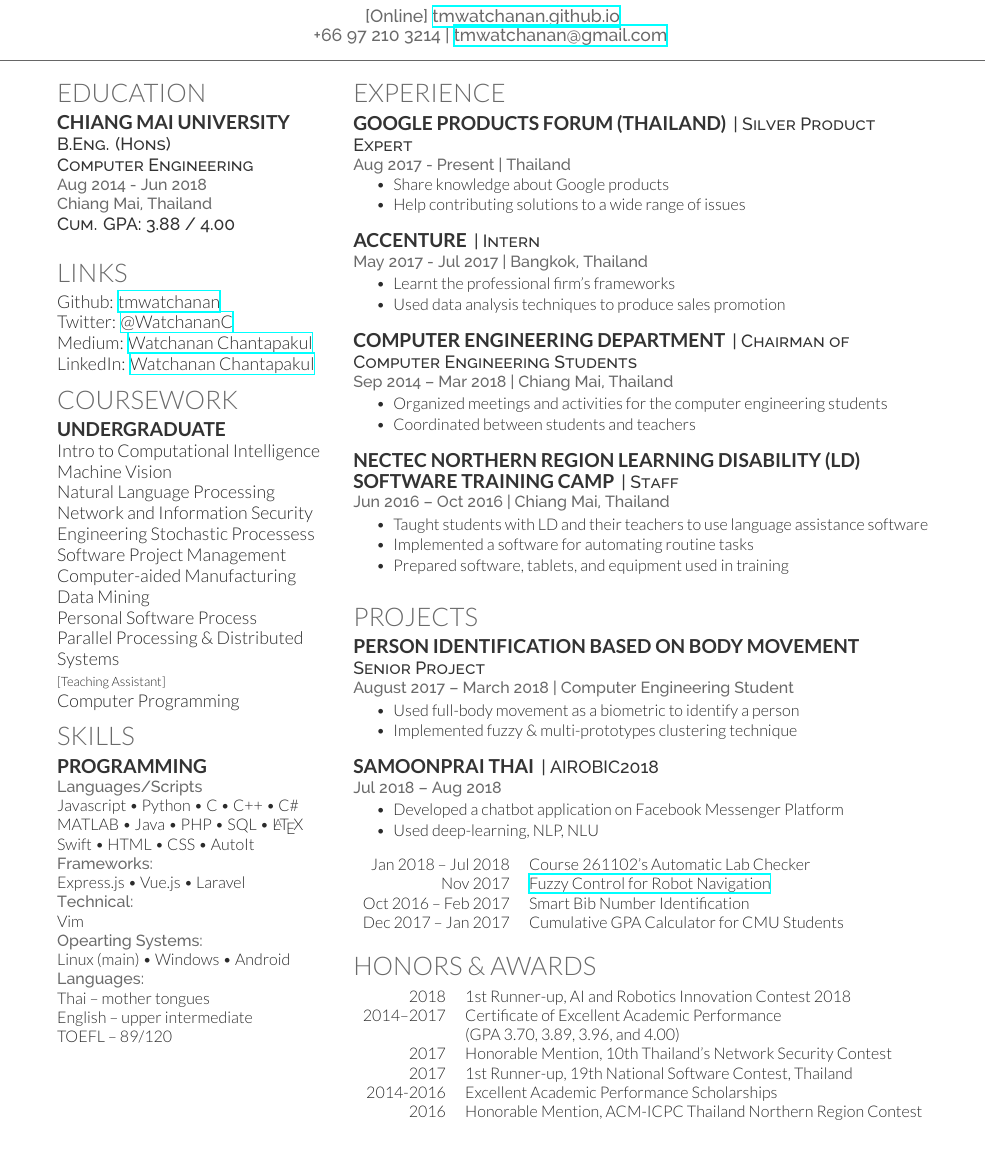
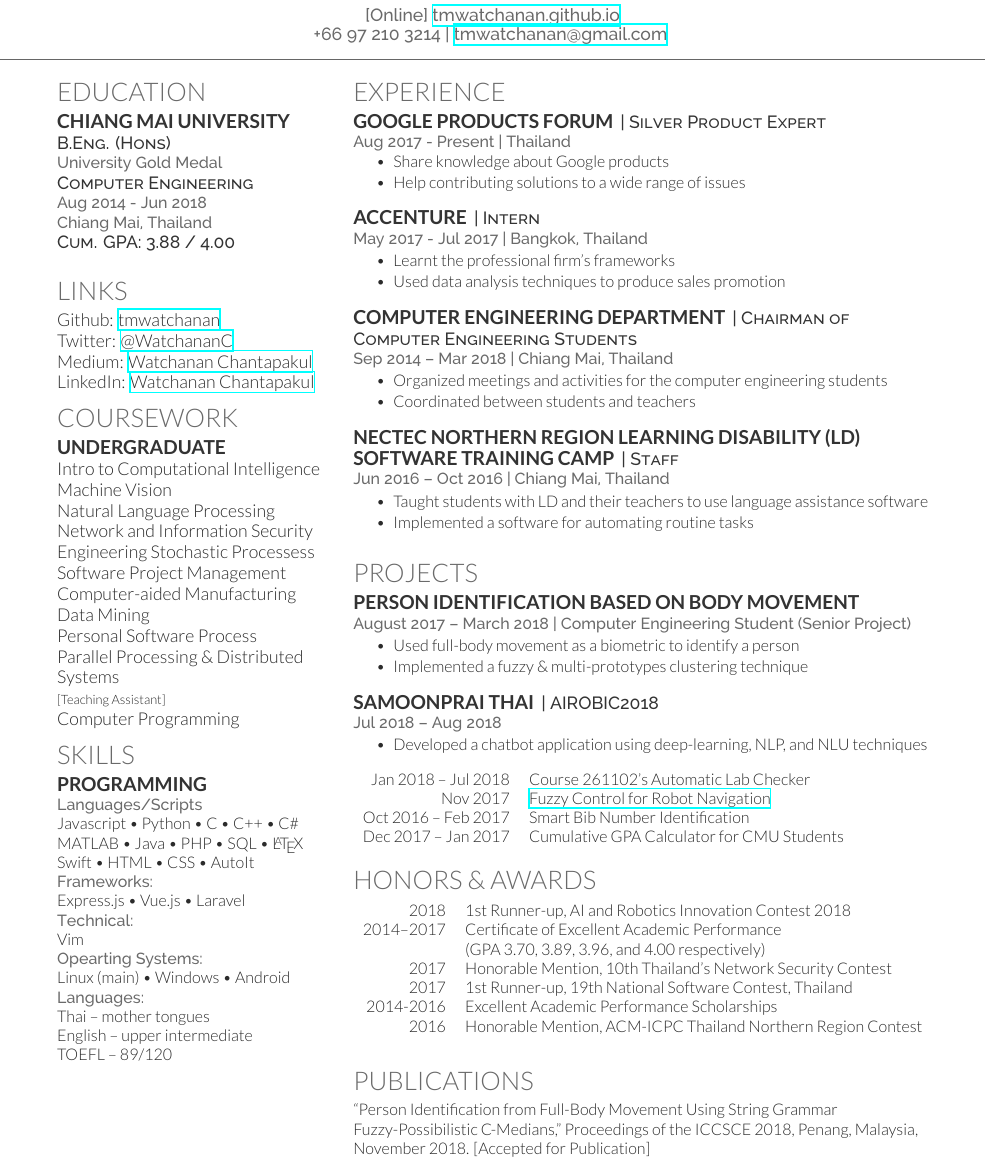
Before and after one commit to tmwatchanan/tmwatchanan.github.io, a LaTeX CV (resume/Watchanan_Chantapakul-resume.tex, which reads resume/deedy-resume-openfont.cls): part of the page, cut so that both start at the same text. Compiled offline with XeLaTeX.

Commit message:
Add publications section

```diff
--- a/resume/Watchanan_Chantapakul-resume.tex
+++ b/resume/Watchanan_Chantapakul-resume.tex
@@ -89,7 +89,9 @@
 % \sectionsep
 
 \subsection{Chiang Mai University}
-\descript{B.Eng. (Hons) \\ Computer Engineering}
+\descript{B.Eng. (Hons)}
+\location{University Gold Medal}
+\descript{Computer Engineering}
 \location{Aug 2014 - Jun 2018 \\
 Chiang Mai, Thailand}
 \descript{Cum. GPA: 3.88 / 4.00}
@@ -163,7 +165,7 @@
 
 
 \section{Experience}
-\runsubsection{Google Products Forum (Thailand)}
+\runsubsection{Google Products Forum}
 \descript{| Silver Product Expert  }
 \location{Aug 2017 - Present | Thailand}
 \vspace{\topsep} % Hacky fix for awkward extra vertical space
@@ -197,7 +199,6 @@
 \begin{tightemize}
 \item Taught students with LD and their teachers to use language assistance software
 \item Implemented a software for automating routine tasks
-\item Prepared software, tablets, and equipment used in training
 \end{tightemize}
 \sectionsep
 
@@ -207,11 +208,11 @@
 
 \section{Projects}
 \runsubsection{Person Identification Based on Body Movement} \\
-\descript{Senior Project}
-\location{August 2017 – March 2018 | Computer Engineering Student}
+% \descript{Senior Project}
+\location{August 2017 – March 2018 | Computer Engineering Student (Senior Project)}
 \begin{tightemize}
 \item Used full-body movement as a biometric to identify a person \\
-\item Implemented fuzzy \& multi-prototypes clustering technique \\
+\item Implemented a fuzzy \& multi-prototypes clustering technique \\
 \end{tightemize}
 \sectionsep
 
@@ -219,8 +220,8 @@
 \descript{| AIROBIC2018}
 \location{Jul 2018 – Aug 2018}
 \begin{tightemize}
-\item Developed a chatbot application on Facebook Messenger Platform
-\item Used deep-learning, NLP, NLU
+\item Developed a chatbot application using deep-learning, NLP, and NLU techniques
+% \item Used deep-learning, NLP, and NLU techniques
 \end{tightemize}
 \sectionsep
 
@@ -240,12 +241,24 @@
 \begin{tabular}{rl}
 2018 & 1\textsuperscript{st} Runner-up, AI and Robotics Innovation Contest 2018 \\
 2014–2017 & Certificate of Excellent Academic Performance \\
-& (GPA 3.70, 3.89, 3.96, and 4.00) \\
+& (GPA 3.70, 3.89, 3.96, and 4.00 respectively) \\
 2017 & Honorable Mention, 10\textsuperscript{th} Thailand's Network Security Contest \\
 2017 & 1\textsuperscript{st} Runner-up, 19\textsuperscript{th} National Software Contest, Thailand \\
 2014-2016 & Excellent Academic Performance Scholarships \\
 2016 & Honorable Mention, ACM-ICPC Thailand Northern Region Contest \\
 \end{tabular}
+\sectionsep
+
+%%%%%%%%%%%%%%%%%%%%%%%%%%%%%%%%%%%%%%
+%     PUBLICATIONS
+%%%%%%%%%%%%%%%%%%%%%%%%%%%%%%%%%%%%%%
+
+\section{Publications}
+% \location{In Press}
+“Person Identification from Full-Body Movement Using String Grammar Fuzzy-Possibilistic C-Medians,” Proceedings of the ICCSCE 2018, Penang, Malaysia, November 2018. [Accepted for Publication]
+% \begin{tightemize}
+% \item Watchanan Chantapakul, Sansanee Auephanwiriyakul, Nipon Theera-Umpon, and Navadon Khunlertgit, “Person Identification from Full-Body Movement Using String Grammar Fuzzy-Possibilistic C-Medians”, Proceedings of the 2018 IEEE International Conference on Control System, Computing and Engineering, Penang, Malaysia, November 2018.
+% \end{tightemize}
 \sectionsep
 
 %%%%%%%%%%%%%%%%%%%%%%%%%%%%%%%%%%%%%%
--- a/resume/deedy-resume-openfont.cls
+++ b/resume/deedy-resume-openfont.cls
@@ -44,7 +44,7 @@
 \newcommand{\namesection}[3]{
 	\centering{
 		\sffamily
-		\fontspec[Path = fonts/lato/]{Lato-Hai}\fontsize{40pt}{10cm}\selectfont #1
+		\fontspec[Path = fonts/lato/]{Lato-Hai}\fontsize{25pt}{10cm}\selectfont #1
 		\fontspec[Path = fonts/lato/]{Lato-Lig}\selectfont #2
 	} \\
 	\vspace{5pt}
```
Also changed, not shown: resume/Watchanan_Chantapakul-resume.pdf.
